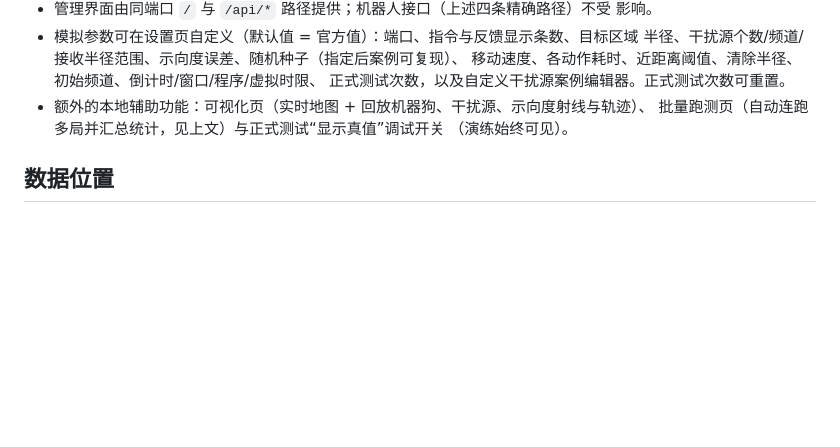
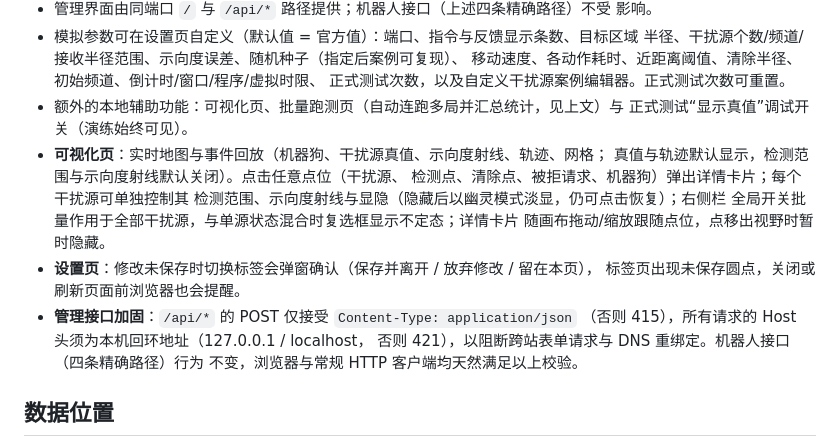
Before and after one commit to AtomerCore/RadioSim-CUMCM2026B, a Markdown page: README.zh-CN.md, the part around the change. Drawn GitHub-style; blank space fills up the shorter version.

```diff
--- a/README.zh-CN.md
+++ b/README.zh-CN.md
@@ -477,9 +477,20 @@ end
   半径、干扰源个数/频道/接收半径范围、示向度误差、随机种子（指定后案例可复现）、
   移动速度、各动作耗时、近距离阈值、清除半径、初始频道、倒计时/窗口/程序/虚拟时限、
   正式测试次数，以及自定义干扰源案例编辑器。正式测试次数可重置。
-- 额外的本地辅助功能：可视化页（实时地图 + 回放机器狗、干扰源、示向度射线与轨迹）、
-  批量跑测页（自动连跑多局并汇总统计，见上文）与正式测试“显示真值”调试开关
-  （演练始终可见）。
+- 额外的本地辅助功能：可视化页、批量跑测页（自动连跑多局并汇总统计，见上文）与
+  正式测试“显示真值”调试开关（演练始终可见）。
+- **可视化页**：实时地图与事件回放（机器狗、干扰源真值、示向度射线、轨迹、网格；
+  真值与轨迹默认显示，检测范围与示向度射线默认关闭）。点击任意点位（干扰源、
+  检测点、清除点、被拒请求、机器狗）弹出详情卡片；每个干扰源可单独控制其
+  检测范围、示向度射线与显隐（隐藏后以幽灵模式淡显，仍可点击恢复）；右侧栏
+  全局开关批量作用于全部干扰源，与单源状态混合时复选框显示不定态；详情卡片
+  随画布拖动/缩放跟随点位，点移出视野时暂时隐藏。
+- **设置页**：修改未保存时切换标签会弹窗确认（保存并离开 / 放弃修改 / 留在本页），
+  标签页出现未保存圆点，关闭或刷新页面前浏览器也会提醒。
+- **管理接口加固**：`/api/*` 的 POST 仅接受 `Content-Type: application/json`
+  （否则 415），所有请求的 Host 头须为本机回环地址（127.0.0.1 / localhost，
+  否则 421），以阻断跨站表单请求与 DNS 重绑定。机器人接口（四条精确路径）行为
+  不变，浏览器与常规 HTTP 客户端均天然满足以上校验。
 
 ## 数据位置
 
```
Also changed, not shown: README.md (+21 -4 lines).
